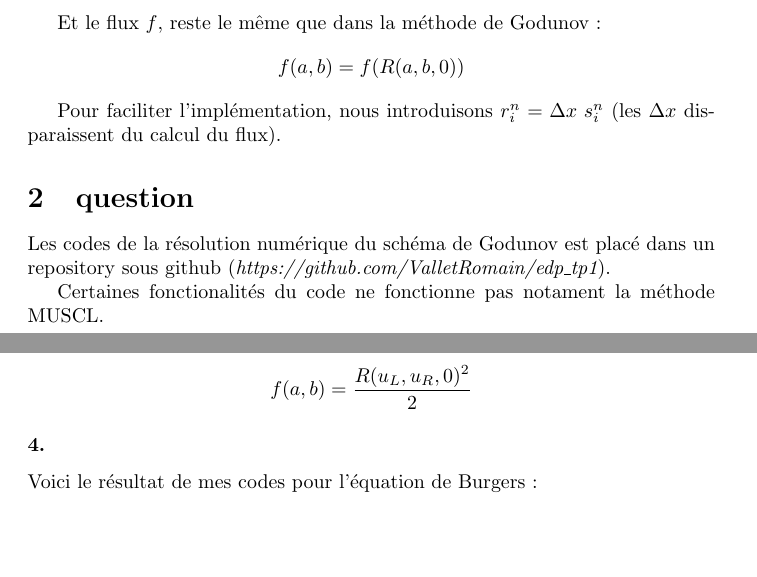
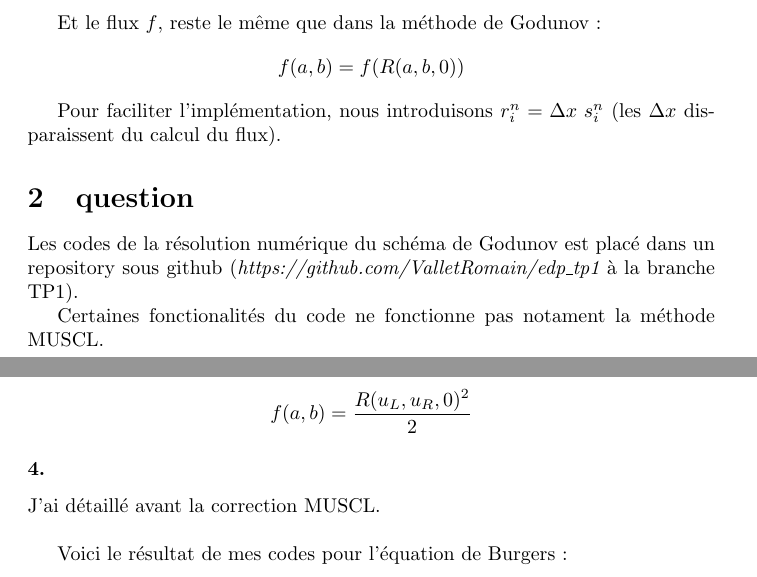
Before and after one commit to ValletRomain/edp2, a LaTeX document (Latex/report.tex): two parts of pages 2 and 12 of 16, joined at a grey line, cut so that both start at the same text, the shorter picture padded with empty space. Compiled offline with pdfLaTeX.

Commit message:
Final version of report

```diff
--- a/Latex/report.tex
+++ b/Latex/report.tex
@@ -81,7 +81,7 @@ Pour faciliter l'implémentation, nous introduisons $r_i^n = \Delta x \; s_i^n$
 
 \section{question}
 
-Les codes de la résolution numérique du schéma de Godunov est placé dans un repository sous github ($\textit{https://github.com/ValletRomain/edp\_tp1}$).
+Les codes de la résolution numérique du schéma de Godunov est placé dans un repository sous github ($\textit{https://github.com/ValletRomain/edp\_tp1}$ à la branche TP1).
 
 Certaines fonctionalités du code ne fonctionne pas notament la méthode MUSCL.
 
@@ -435,6 +435,10 @@ $\bullet$ Flux de Godunov pour le cas $u_L > u_R$ :
 
 \subsubsection*{4.}
 
+J'ai détaillé avant la correction MUSCL.
+\newline
+
+
 Voici le résultat de mes codes pour l'équation de Burgers :
 
 \begin{figure}[H]
```
Also changed, not shown: report_tp1.pdf (added).
